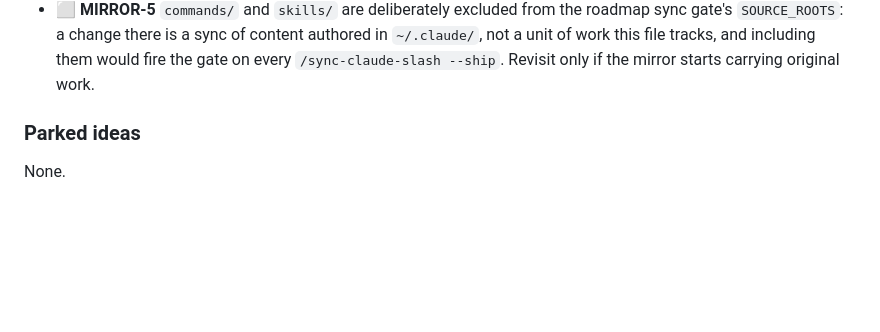
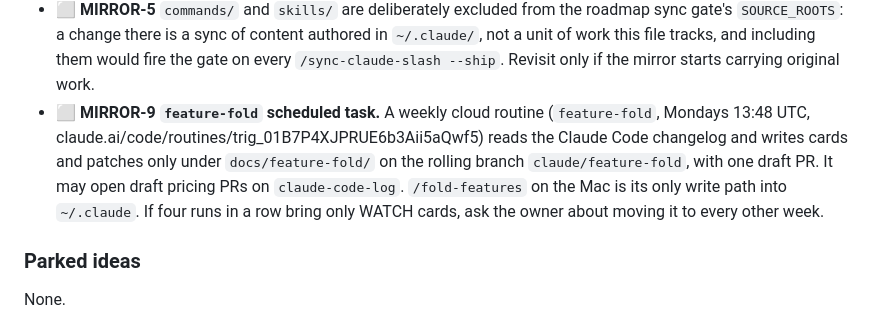
Before and after one commit to jchigg2000-git/claude-code-dev, a Markdown page: ROADMAP.md, the part around the change. Rendered like a GitHub page; blank space fills up the shorter version.

Commit message:
docs(roadmap): record the feature-fold scheduled task
Co-Authored-By: Claude <noreply@anthropic.com>

```diff
--- a/ROADMAP.md
+++ b/ROADMAP.md
@@ -33,6 +33,13 @@ carries, which are content, not plan items.
   gate's `SOURCE_ROOTS`: a change there is a sync of content authored in `~/.claude/`, not a
   unit of work this file tracks, and including them would fire the gate on every
   `/sync-claude-slash --ship`. Revisit only if the mirror starts carrying original work.
+- ⬜ **MIRROR-9 `feature-fold` scheduled task.** A weekly cloud routine (`feature-fold`,
+  Mondays 13:48 UTC, claude.ai/code/routines/trig_01B7P4XJPRUE6b3Aii5aQwf5) reads the Claude Code
+  changelog and writes cards and patches only under `docs/feature-fold/` on the rolling branch
+  `claude/feature-fold`, with one draft PR. It may open draft pricing PRs on `claude-code-log`.
+  `/fold-features` on the Mac is its only write path into `~/.claude`. If four runs in a row
+  bring only WATCH cards, ask the owner about moving it to every other week.
+
 ### Parked ideas
 None.
 
```
